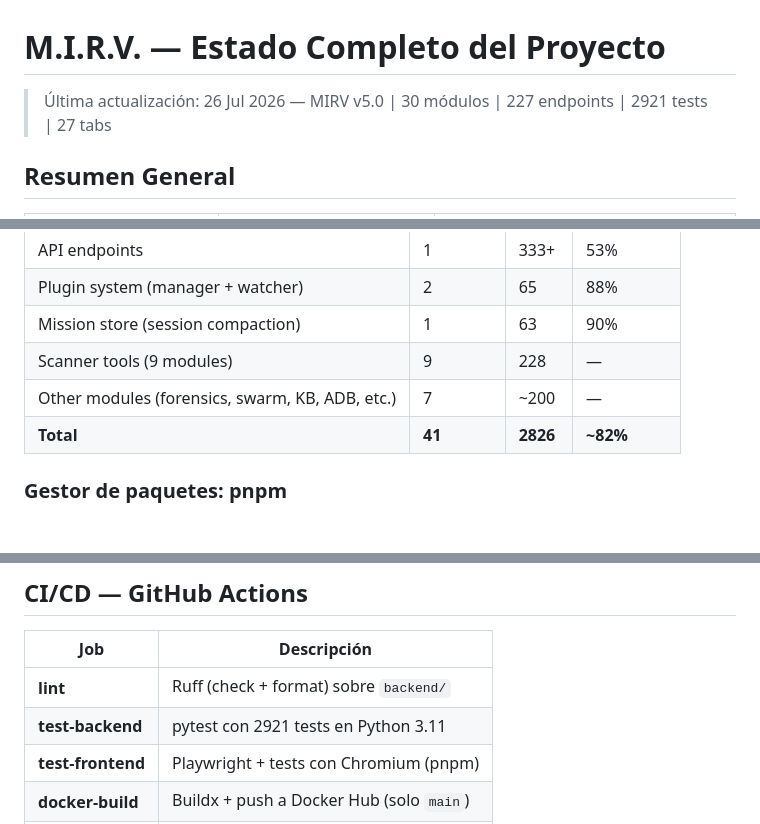
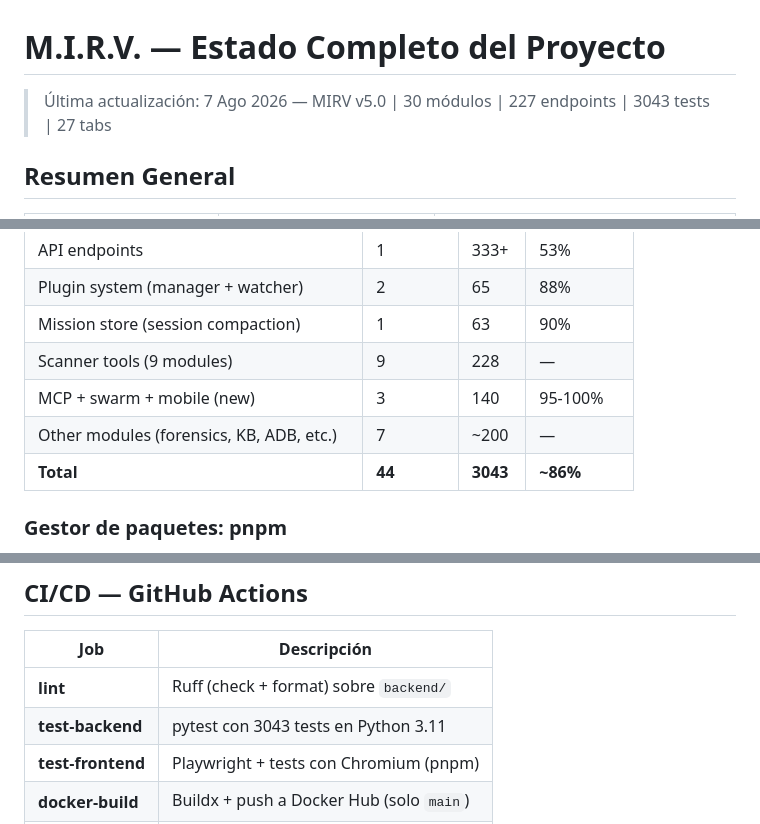
Before and after one commit to SenorJA/dashboard-ctf, a Markdown page: docs/STATUS.md, 3 parts joined by grey strips. Rendered like a GitHub page; blank space fills up the shorter version.

Commit message:
docs: 3043 tests, 86% coverage (exif 99%, mobile 99%, swarm 100%, mcp 95%)

```diff
--- a/docs/STATUS.md
+++ b/docs/STATUS.md
@@ -1,6 +1,6 @@
 # M.I.R.V. — Estado Completo del Proyecto
 
-> Última actualización: 26 Jul 2026 — MIRV v5.0 | 30 módulos | 227 endpoints | 2921 tests | 27 tabs
+> Última actualización: 7 Ago 2026 — MIRV v5.0 | 30 módulos | 227 endpoints | 3043 tests | 27 tabs
 
 ## Resumen General
 
@@ -143,8 +143,9 @@
 | Plugin system (manager + watcher) | 2 | 65 | 88% |
 | Mission store (session compaction) | 1 | 63 | 90% |
 | Scanner tools (9 modules) | 9 | 228 | — |
-| Other modules (forensics, swarm, KB, ADB, etc.) | 7 | ~200 | — |
-| **Total** | **41** | **2826** | **~82%** |
+| MCP + swarm + mobile (new) | 3 | 140 | 95-100% |
+| Other modules (forensics, KB, ADB, etc.) | 7 | ~200 | — |
+| **Total** | **44** | **3043** | **~86%** |
 
 ### Gestor de paquetes: pnpm
 
@@ -159,7 +160,7 @@
 | Job | Descripción |
 |-----|-------------|
 | **lint** | Ruff (check + format) sobre `backend/` |
-| **test-backend** | pytest con 2921 tests en Python 3.11 |
+| **test-backend** | pytest con 3043 tests en Python 3.11 |
 | **test-frontend** | Playwright + tests con Chromium (pnpm) |
 | **docker-build** | Buildx + push a Docker Hub (solo `main`) |
 | **deploy** | SSH deploy a VPS (solo `main`) |
```
Also changed, not shown: AGENTS.md (+5 -5 lines).
